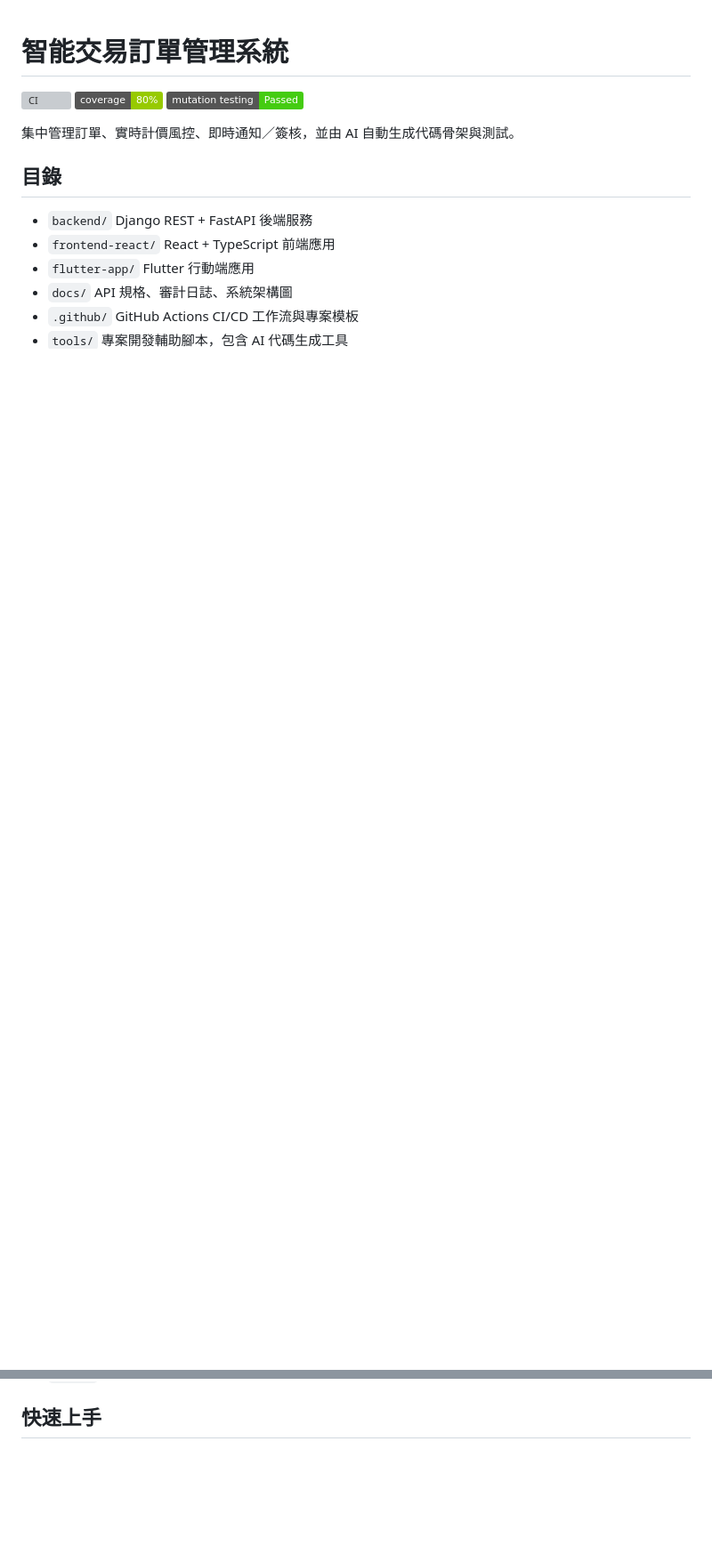
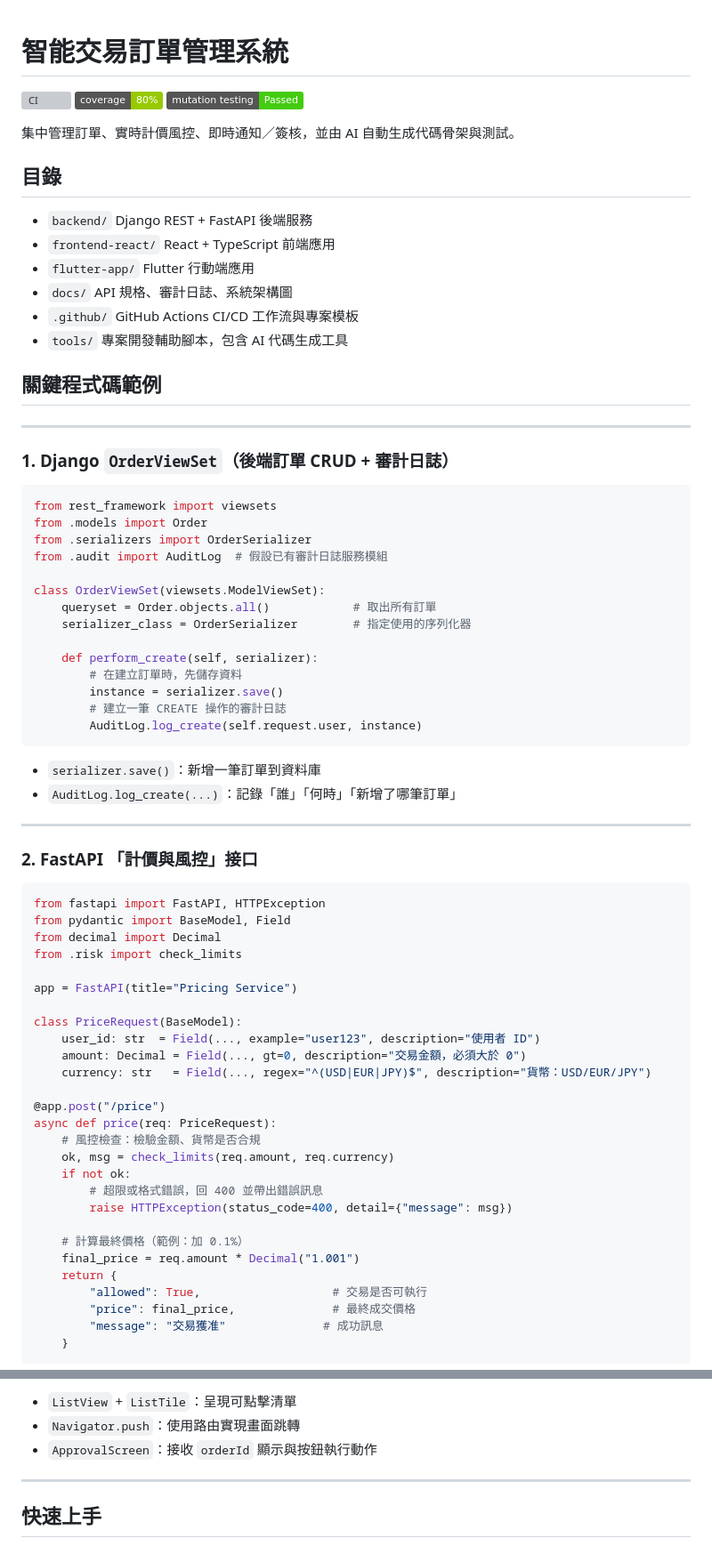
Before and after one commit to BpsEason/trading_system, a Markdown page: README.md, 2 parts joined by grey strips. Shown: that part at 89% size. Rendered like a GitHub page; badges without logos; blank space fills up the shorter version; grey boxes are pictures that could not be loaded.

````diff
--- a/README.md
+++ b/README.md
@@ -13,3 +13,64 @@
 - `docs/` API 規格、審計日誌、系統架構圖
 - `.github/` GitHub Actions CI/CD 工作流與專案模板
 - `tools/` 專案開發輔助腳本，包含 AI 代碼生成工具
+
+## 關鍵程式碼範例
+
+---
+
+### 1. Django `OrderViewSet`（後端訂單 CRUD + 審計日誌）
+
+```python
+from rest_framework import viewsets
+from .models import Order
+from .serializers import OrderSerializer
+from .audit import AuditLog  # 假設已有審計日誌服務模組
+
+class OrderViewSet(viewsets.ModelViewSet):
+    queryset = Order.objects.all()            # 取出所有訂單
+    serializer_class = OrderSerializer        # 指定使用的序列化器
+
+    def perform_create(self, serializer):
+        # 在建立訂單時，先儲存資料
+        instance = serializer.save()
+        # 建立一筆 CREATE 操作的審計日誌
+        AuditLog.log_create(self.request.user, instance)
+```
+
+- `serializer.save()`：新增一筆訂單到資料庫
+- `AuditLog.log_create(...)`：記錄「誰」「何時」「新增了哪筆訂單」
+
+---
+
+### 2. FastAPI 「計價與風控」接口
+
+```python
+from fastapi import FastAPI, HTTPException
+from pydantic import BaseModel, Field
+from decimal import Decimal
+from .risk import check_limits
+
+app = FastAPI(title="Pricing Service")
+
+class PriceRequest(BaseModel):
+    user_id: str  = Field(..., example="user123", description="使用者 ID")
+    amount: Decimal = Field(..., gt=0, description="交易金額，必須大於 0")
+    currency: str   = Field(..., regex="^(USD|EUR|JPY)$", description="貨幣：USD/EUR/JPY")
+
+@app.post("/price")
+async def price(req: PriceRequest):
+    # 風控檢查：檢驗金額、貨幣是否合規
+    ok, msg = check_limits(req.amount, req.currency)
+    if not ok:
+        # 超限或格式錯誤，回 400 並帶出錯誤訊息
+        raise HTTPException(status_code=400, detail={"message": msg})
+
+    # 計算最終價格（範例：加 0.1%）
+    final_price = req.amount * Decimal("1.001")
+    return {
+        "allowed": True,                   # 交易是否可執行
+        "price": final_price,              # 最終成交價格
+        "message": "交易獲准"              # 成功訊息
+    }
+```
+
@@ -16,3 +175,8 @@
+- `ListView` + `ListTile`：呈現可點擊清單
+- `Navigator.push`：使用路由實現畫面跳轉
+- `ApprovalScreen`：接收 `orderId` 顯示與按鈕執行動作
+
+---
 
 ## 快速上手
 
````
Also changed, not shown: other parts of README.md (+98 -0 lines).
